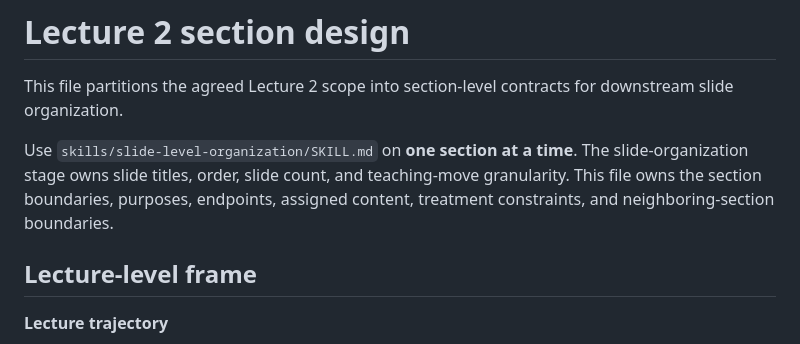
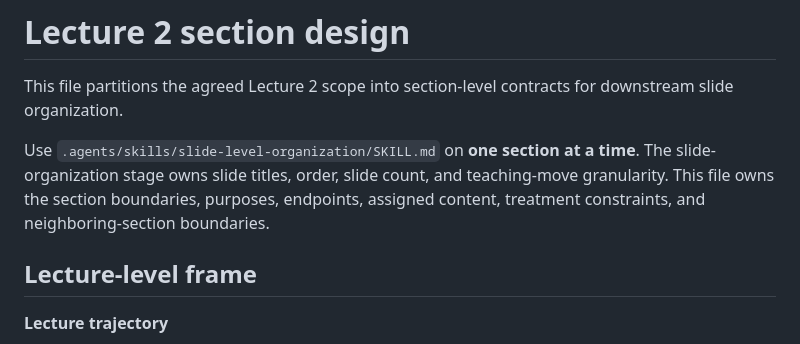
Before and after one commit to opherdonchin/ProbabilisticMachineLearning, a Markdown page: Lectures/L02_Exponential_Families/section_design.md, the part around the change. GitHub-like rendering.

Commit message:
Point lecture authoring guidance to canonical agent skills

```diff
--- a/Lectures/L02_Exponential_Families/section_design.md
+++ b/Lectures/L02_Exponential_Families/section_design.md
@@ -2,7 +2,7 @@
 
 This file partitions the agreed Lecture 2 scope into section-level contracts for downstream slide organization.
 
-Use `skills/slide-level-organization/SKILL.md` on **one section at a time**. The slide-organization stage owns slide titles, order, slide count, and teaching-move granularity. This file owns the section boundaries, purposes, endpoints, assigned content, treatment constraints, and neighboring-section boundaries.
+Use `.agents/skills/slide-level-organization/SKILL.md` on **one section at a time**. The slide-organization stage owns slide titles, order, slide count, and teaching-move granularity. This file owns the section boundaries, purposes, endpoints, assigned content, treatment constraints, and neighboring-section boundaries.
 
 ## Lecture-level frame
 
```
